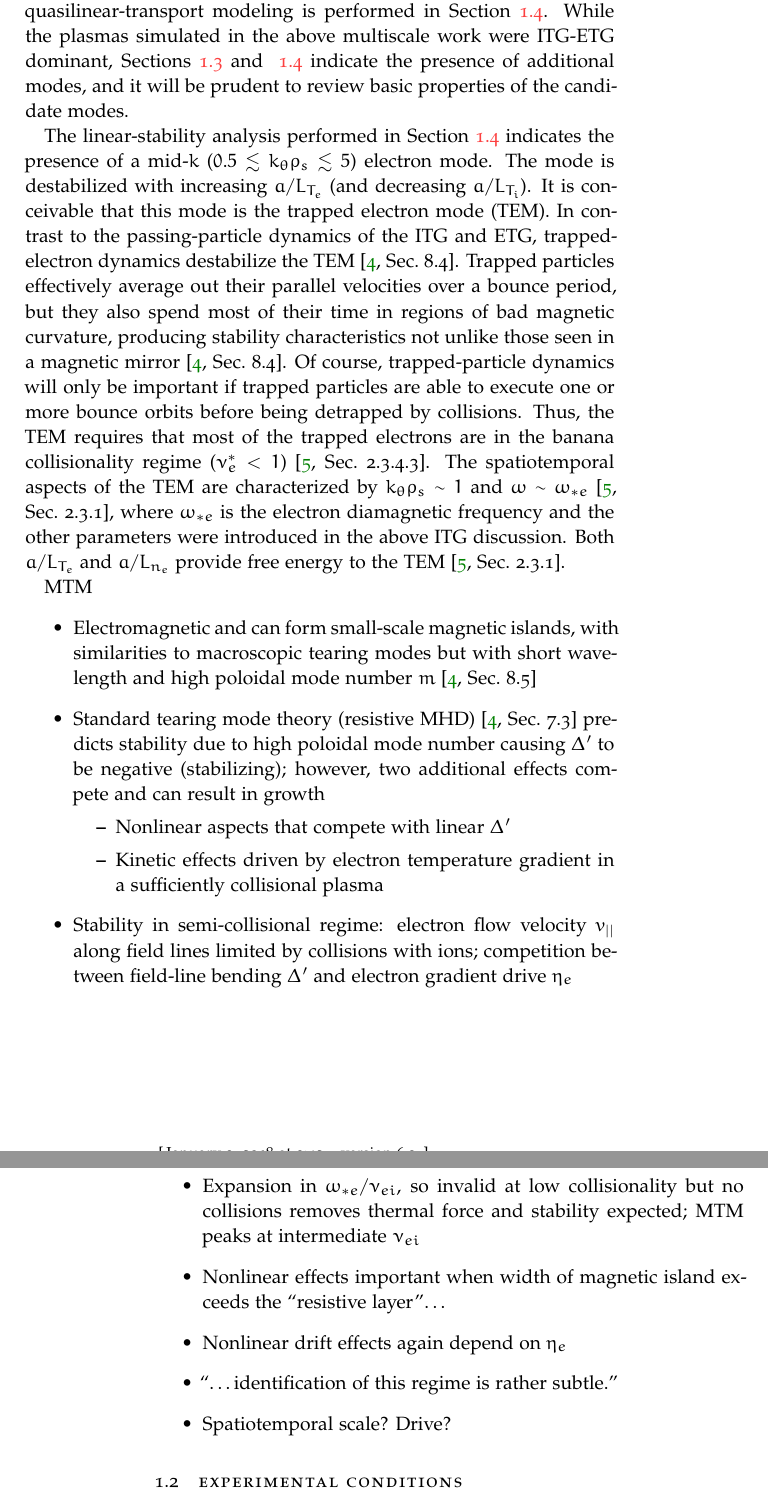
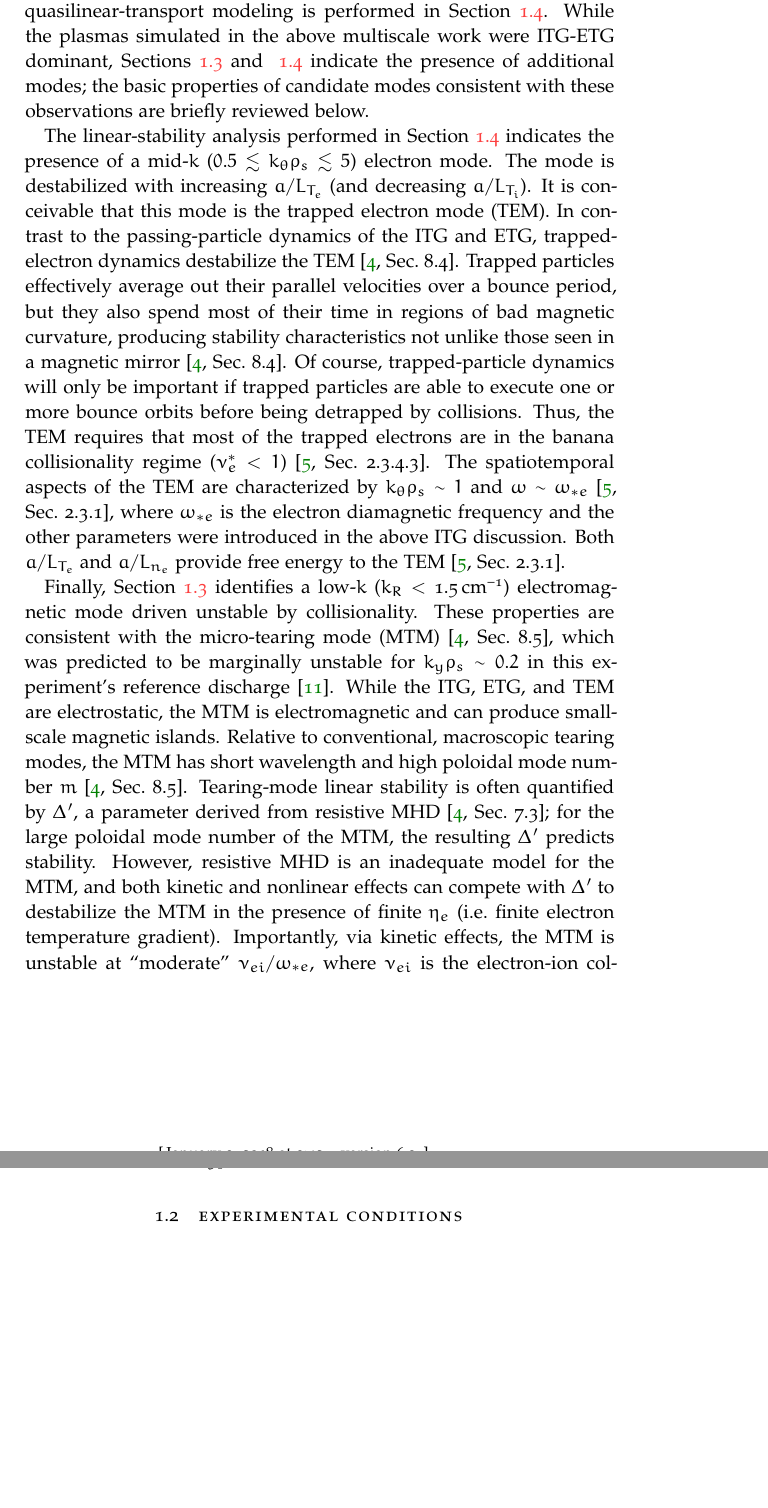
Before and after one commit to emd/thesis, a LaTeX thesis (thesis.tex, which reads Chapters/TurbulenceMeasurements/TurbulenceMeasurements.tex): two parts of pages 3 and 4 of 30, joined at a grey line, cut so that both start at the same text, the shorter picture padded with empty space. Compiled offline with pdfLaTeX; a missing font is replaced by an installed copy or a similar font.

Commit message:
Background on micro-tearing modes now complete

```diff
--- a/Chapters/TurbulenceMeasurements/TurbulenceMeasurements.tex
+++ b/Chapters/TurbulenceMeasurements/TurbulenceMeasurements.tex
@@ -164,9 +164,10 @@ While the plasmas simulated in the above multiscale work
 were ITG-ETG dominant,
 Sections~\ref{sec:TurbulenceMeasurements:Measurements} and
 ~\ref{sec:TurbulenceMeasurements:Modeling}
-indicate the presence of additional modes, and
-it will be prudent to review basic properties
-of the candidate modes.
+indicate the presence of additional modes;
+the basic properties of candidate modes
+consistent with these observations
+are briefly reviewed below.
 
 The linear-stability analysis performed in
 Section~\ref{sec:TurbulenceMeasurements:Modeling}
@@ -199,37 +200,32 @@ the other parameters were introduced in the above ITG discussion.
 Both $a / L_{T_e}$ and $a / L_{n_e}$
 provide free energy to the TEM~\cite[Sec.~2.3.1]{fusion_physics_iaea}.
 
-MTM
-\begin{itemize}
-  \item Electromagnetic and can form small-scale magnetic islands,
-    with similarities to macroscopic tearing modes but with
-    short wavelength and high poloidal mode number $m$
-    \cite[Sec.~8.5]{wesson}
-  \item Standard tearing mode theory (resistive MHD)~\cite[Sec.~7.3]{wesson}
-    predicts stability due to high poloidal mode number
-    causing $\Delta'$ to be negative (stabilizing);
-    however, two additional effects compete and can
-    result in growth
-    \begin{itemize}
-      \item Nonlinear aspects that compete with linear $\Delta'$
-      \item Kinetic effects driven by electron temperature gradient
-        in a sufficiently collisional plasma
-    \end{itemize}
-  \item Stability in semi-collisional regime:
-    electron flow velocity $v_{||}$ along field lines
-    limited by collisions with ions;
-    competition between field-line bending $\Delta'$ and
-    electron gradient drive $\eta_e$
-  \item Expansion in $\omega_{*e} / \nu_{ei}$,
-    so invalid at low collisionality but
-    no collisions removes thermal force and stability expected;
-    MTM peaks at intermediate $\nu_{ei}$
-  \item Nonlinear effects important when width of magnetic island
-    exceeds the ``resistive layer''\ldots
-  \item Nonlinear drift effects again depend on $\eta_e$
-  \item ``\ldots identification of this regime is rather subtle.''
-  \item Spatiotemporal scale? Drive?
-\end{itemize}
+Finally, Section~\ref{sec:TurbulenceMeasurements:Measurements}
+identifies a low-$k$ ($k_R < \SI{1.5}{\per\centi\meter}$)
+electromagnetic mode driven unstable by collisionality.
+These properties are consistent with
+the micro-tearing mode (MTM)~\cite[Sec.~8.5]{wesson},
+which was predicted to be marginally unstable
+for $k_y \rho_s \sim 0.2$
+in this experiment's reference discharge~\cite{holland_nf17}.
+While the ITG, ETG, and TEM are electrostatic,
+the MTM is electromagnetic and
+can produce small-scale magnetic islands.
+Relative to conventional, macroscopic tearing modes,
+the MTM has short wavelength and
+high poloidal mode number $m$~\cite[Sec.~8.5]{wesson}.
+Tearing-mode linear stability is often quantified by $\Delta'$,
+a parameter derived from resistive MHD~\cite[Sec.~7.3]{wesson};
+for the large poloidal mode number of the MTM,
+the resulting $\Delta'$ predicts stability.
+However, resistive MHD is an inadequate model for the MTM, and
+both kinetic and nonlinear effects can compete with $\Delta'$
+to destabilize the MTM in the presence of finite $\eta_e$
+(i.e.\ finite electron temperature gradient).
+Importantly, via kinetic effects, the MTM is unstable
+at ``moderate'' $\nu_{ei} / \omega_{*e}$, where
+$\nu_{ei}$ is the electron-ion collision frequency and
+$\omega_{*e}$ is the electron diamagnetic frequency~\cite[Sec.~8.5]{wesson}.
 
 
 \section{Experimental conditions}
```
